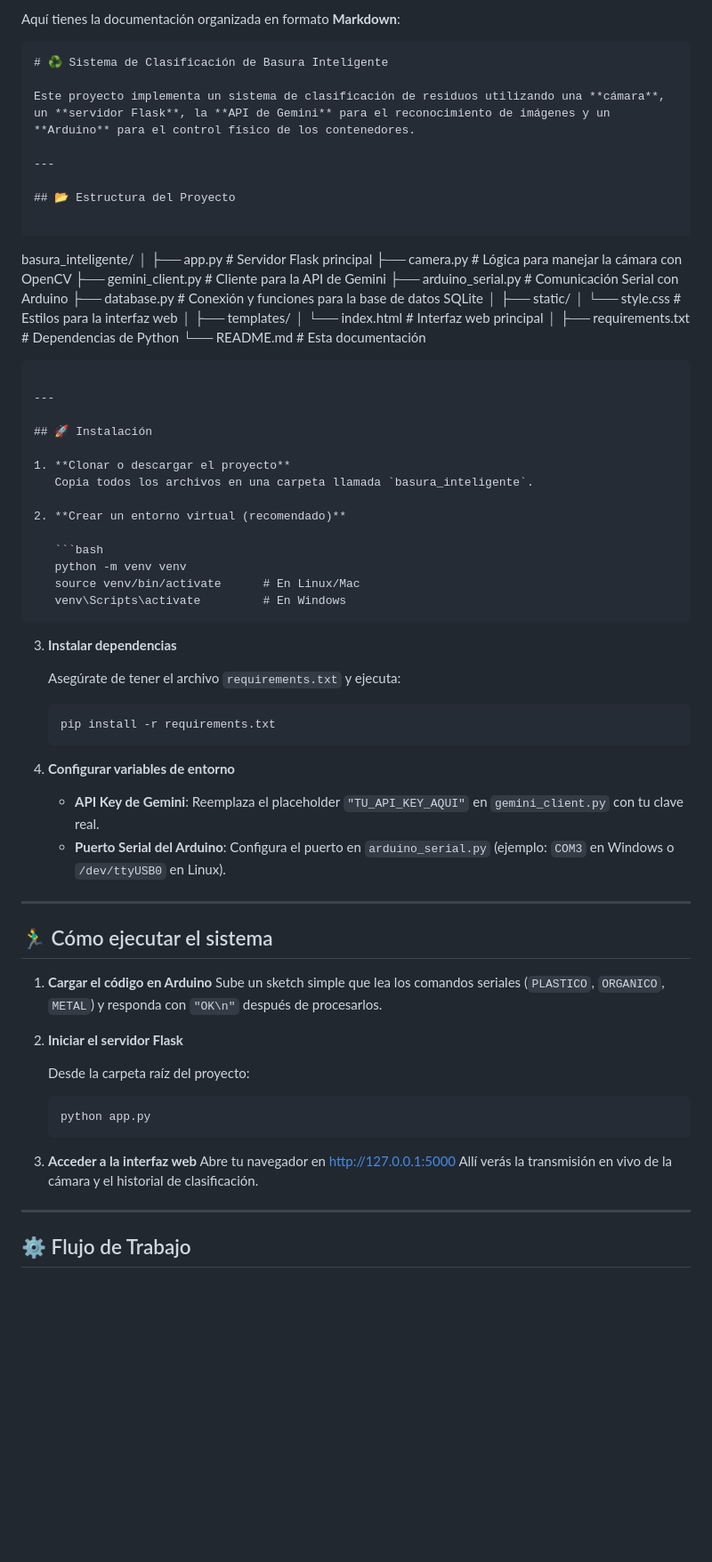
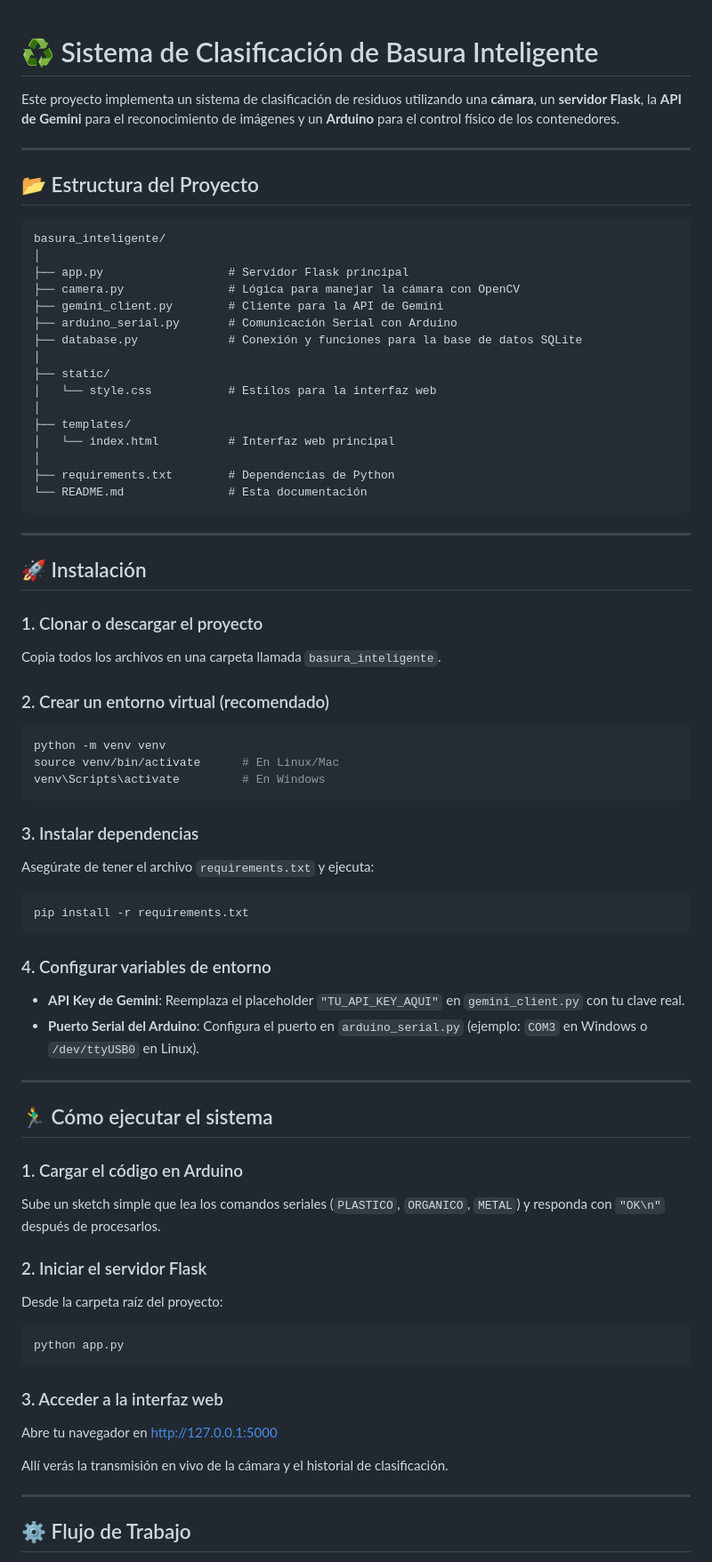
Before and after one commit to cexartattoo/ClasificacionBasuraGamini, a Markdown page: README.md, the part around one of its changes. Shown at 89% size. GitHub-like rendering; blank space fills up the shorter version.

`````diff
--- a/README.md
+++ b/README.md
@@ -1,6 +1,3 @@
-Aquí tienes la documentación organizada en formato **Markdown**:
-
-```markdown
 # ♻️ Sistema de Clasificación de Basura Inteligente
 
 Este proyecto implementa un sistema de clasificación de residuos utilizando una **cámara**, un **servidor Flask**, la **API de Gemini** para el reconocimiento de imágenes y un **Arduino** para el control físico de los contenedores.
@@ -8,15 +5,13 @@ Este proyecto implementa un sistema de clasificación de residuos utilizando una
 ---
 
 ## 📂 Estructura del Proyecto
-
 ```
-
-basura\_inteligente/
+basura_inteligente/
 │
 ├── app.py                  # Servidor Flask principal
 ├── camera.py               # Lógica para manejar la cámara con OpenCV
-├── gemini\_client.py        # Cliente para la API de Gemini
-├── arduino\_serial.py       # Comunicación Serial con Arduino
+├── gemini_client.py        # Cliente para la API de Gemini
+├── arduino_serial.py       # Comunicación Serial con Arduino
 ├── database.py             # Conexión y funciones para la base de datos SQLite
 │
 ├── static/
@@ -27,55 +22,49 @@ basura\_inteligente/
 │
 ├── requirements.txt        # Dependencias de Python
 └── README.md               # Esta documentación
-
-````
+```
 
 ---
 
 ## 🚀 Instalación
 
-1. **Clonar o descargar el proyecto**
-   Copia todos los archivos en una carpeta llamada `basura_inteligente`.
+### 1. Clonar o descargar el proyecto
+Copia todos los archivos en una carpeta llamada `basura_inteligente`.
 
-2. **Crear un entorno virtual (recomendado)**
+### 2. Crear un entorno virtual (recomendado)
+```bash
+python -m venv venv
+source venv/bin/activate      # En Linux/Mac
+venv\Scripts\activate         # En Windows
+```
 
-   ```bash
-   python -m venv venv
-   source venv/bin/activate      # En Linux/Mac
-   venv\Scripts\activate         # En Windows
-````
+### 3. Instalar dependencias
+Asegúrate de tener el archivo `requirements.txt` y ejecuta:
+```bash
+pip install -r requirements.txt
+```
 
-3. **Instalar dependencias**
-
-   Asegúrate de tener el archivo `requirements.txt` y ejecuta:
-
-   ```bash
-   pip install -r requirements.txt
-   ```
-
-4. **Configurar variables de entorno**
-
-   * **API Key de Gemini**: Reemplaza el placeholder `"TU_API_KEY_AQUI"` en `gemini_client.py` con tu clave real.
-   * **Puerto Serial del Arduino**: Configura el puerto en `arduino_serial.py` (ejemplo: `COM3` en Windows o `/dev/ttyUSB0` en Linux).
+### 4. Configurar variables de entorno
+- **API Key de Gemini**: Reemplaza el placeholder `"TU_API_KEY_AQUI"` en `gemini_client.py` con tu clave real.
+- **Puerto Serial del Arduino**: Configura el puerto en `arduino_serial.py` (ejemplo: `COM3` en Windows o `/dev/ttyUSB0` en Linux).
 
 ---
 
 ## 🏃‍♂️ Cómo ejecutar el sistema
 
-1. **Cargar el código en Arduino**
-   Sube un sketch simple que lea los comandos seriales (`PLASTICO`, `ORGANICO`, `METAL`) y responda con `"OK\n"` después de procesarlos.
+### 1. Cargar el código en Arduino
+Sube un sketch simple que lea los comandos seriales (`PLASTICO`, `ORGANICO`, `METAL`) y responda con `"OK\n"` después de procesarlos.
 
-2. **Iniciar el servidor Flask**
+### 2. Iniciar el servidor Flask
+Desde la carpeta raíz del proyecto:
+```bash
+python app.py
+```
 
-   Desde la carpeta raíz del proyecto:
+### 3. Acceder a la interfaz web
+Abre tu navegador en [http://127.0.0.1:5000](http://127.0.0.1:5000)
 
-   ```bash
-   python app.py
-   ```
-
-3. **Acceder a la interfaz web**
-   Abre tu navegador en [http://127.0.0.1:5000](http://127.0.0.1:5000)
-   Allí verás la transmisión en vivo de la cámara y el historial de clasificación.
+Allí verás la transmisión en vivo de la cámara y el historial de clasificación.
 
 ---
 
`````
Also changed, not shown: other parts of README.md (+30 -7 lines).
